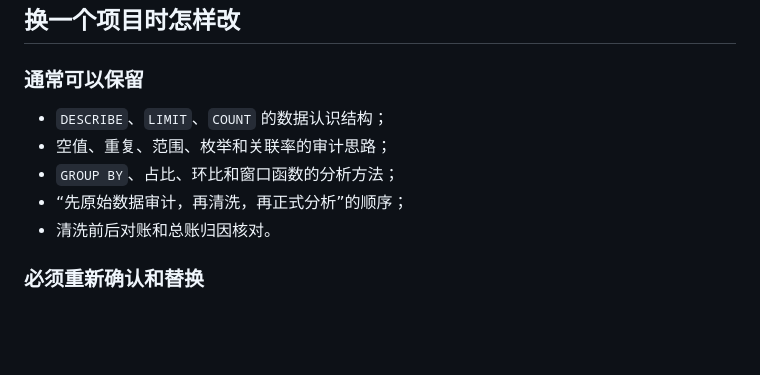
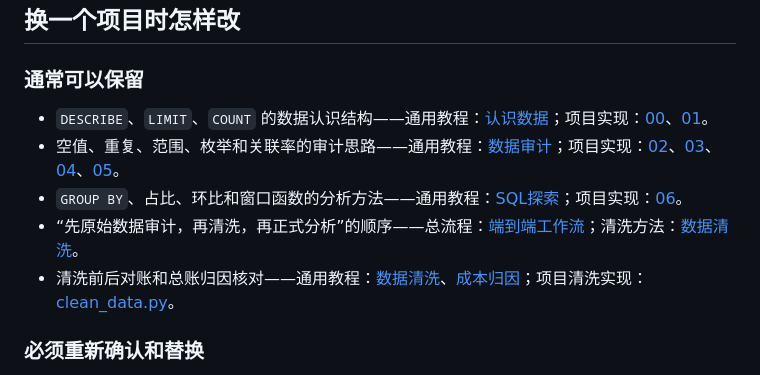
Before and after one commit to tianyueni78-cyber/ai-cloud-cost-optimization-, a Markdown page: sql/README.md, the part around the change. Drawn GitHub-style; blank space fills up the shorter version.

Commit message:
docs: link reusable SQL patterns to guides

```diff
--- a/sql/README.md
+++ b/sql/README.md
@@ -118,11 +118,11 @@ python src/clean_data.py
 
 ### 通常可以保留
 
-- `DESCRIBE`、`LIMIT`、`COUNT` 的数据认识结构；
-- 空值、重复、范围、枚举和关联率的审计思路；
-- `GROUP BY`、占比、环比和窗口函数的分析方法；
-- “先原始数据审计，再清洗，再正式分析”的顺序；
-- 清洗前后对账和总账归因核对。
+- `DESCRIBE`、`LIMIT`、`COUNT` 的数据认识结构——通用教程：[认识数据](../learning/03_data_orientation.md)；项目实现：[00](00_data_orientation.sql)、[01](01_source_inventory.sql)。
+- 空值、重复、范围、枚举和关联率的审计思路——通用教程：[数据审计](../learning/04_data_audit.md)；项目实现：[02](02_data_audit.sql)、[03](03_data_audit_detail.sql)、[04](04_data_audit_context.sql)、[05](05_data_audit_resolution.sql)。
+- `GROUP BY`、占比、环比和窗口函数的分析方法——通用教程：[SQL探索](../learning/06_sql_exploration.md)；项目实现：[06](06_business_overview.sql)。
+- “先原始数据审计，再清洗，再正式分析”的顺序——总流程：[端到端工作流](../learning/00_end_to_end_workflow.md)；清洗方法：[数据清洗](../learning/05_data_cleaning.md)。
+- 清洗前后对账和总账归因核对——通用教程：[数据清洗](../learning/05_data_cleaning.md)、[成本归因](../learning/07_cost_attribution.md)；项目清洗实现：[clean_data.py](../src/clean_data.py)。
 
 ### 必须重新确认和替换
 
```
